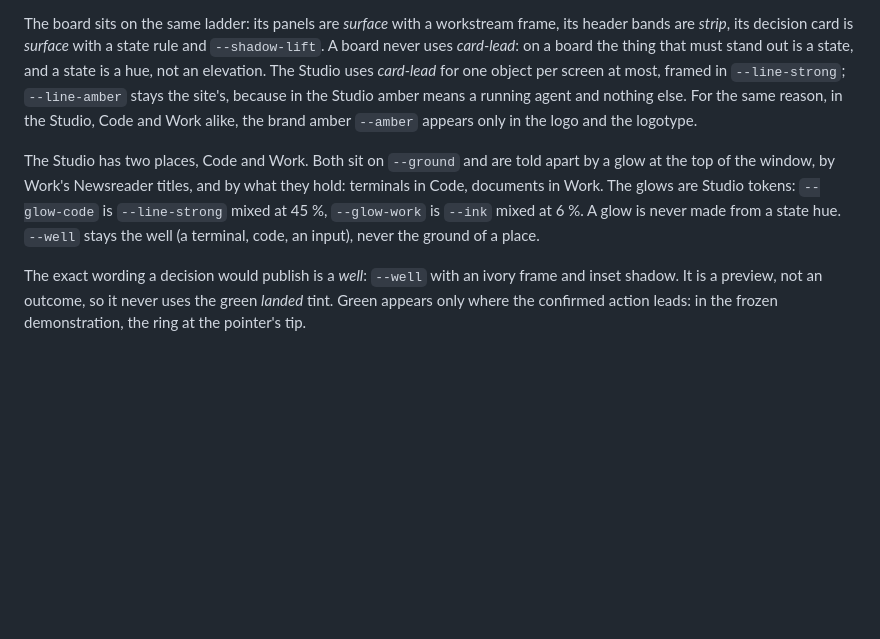
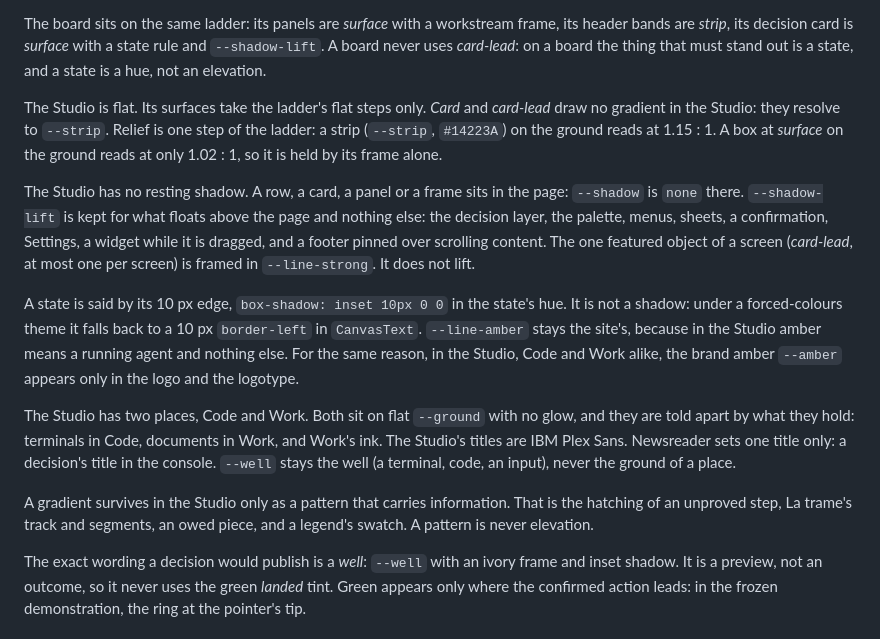
Before and after one commit to Simon-Pacifae-Dupont/Guildwork, a Markdown page: brand/design-system.md, the part around the change. Drawn GitHub-style; blank space fills up the shorter version.

Commit message:
Design system: the Studio is flat, and only what floats keeps a shadow (#13)
Simon's decision of 26 October 2026 for the Studio's art direction B
(« Aplats, ombre seulement pour ce qui flotte »), text drafted by the
Studio's design seat. The ladder table and the site's rules do not change.


Claude-Session: https://claude.ai/code/session_01TQoyMkuKHPNW5htVoDVN4B

Co-authored-by: Claude Opus 5.5 <noreply@anthropic.com>

```diff
--- a/brand/design-system.md
+++ b/brand/design-system.md
@@ -56,18 +56,39 @@ The board sits on the same ladder: its panels are *surface* with a
 workstream frame, its header bands are *strip*, its decision card is
 *surface* with a state rule and `--shadow-lift`. A board never uses
 *card-lead*: on a board the thing that must stand out is a state, and a
-state is a hue, not an elevation. The Studio uses *card-lead* for one object
-per screen at most, framed in `--line-strong`; `--line-amber` stays the
-site's, because in the Studio amber means a running agent and nothing else.
-For the same reason, in the Studio, Code and Work alike, the brand amber
-`--amber` appears only in the logo and the logotype.
+state is a hue, not an elevation.
 
-The Studio has two places, Code and Work. Both sit on `--ground` and are
-told apart by a glow at the top of the window, by Work's Newsreader titles,
-and by what they hold: terminals in Code, documents in Work. The glows are
-Studio tokens: `--glow-code` is `--line-strong` mixed at 45 %, `--glow-work`
-is `--ink` mixed at 6 %. A glow is never made from a state hue. `--well`
+The Studio is flat. Its surfaces take the ladder's flat steps only. *Card*
+and *card-lead* draw no gradient in the Studio: they resolve to `--strip`.
+Relief is one step of the ladder: a strip (`--strip`, `#14223A`) on the
+ground reads at 1.15 : 1. A box at *surface* on the ground reads at only
+1.02 : 1, so it is held by its frame alone.
+
+The Studio has no resting shadow. A row, a card, a panel or a frame sits in
+the page: `--shadow` is `none` there. `--shadow-lift` is kept for what
+floats above the page and nothing else: the decision layer, the palette,
+menus, sheets, a confirmation, Settings, a widget while it is dragged, and a
+footer pinned over scrolling content. The one featured object of a screen
+(*card-lead*, at most one per screen) is framed in `--line-strong`. It does
+not lift.
+
+A state is said by its 10 px edge, `box-shadow: inset 10px 0 0` in the
+state's hue. It is not a shadow: under a forced-colours theme it falls back
+to a 10 px `border-left` in `CanvasText`. `--line-amber` stays the site's,
+because in the Studio amber means a running agent and nothing else. For the
+same reason, in the Studio, Code and Work alike, the brand amber `--amber`
+appears only in the logo and the logotype.
+
+The Studio has two places, Code and Work. Both sit on flat `--ground` with
+no glow, and they are told apart by what they hold: terminals in Code,
+documents in Work, and Work's ink. The Studio's titles are IBM Plex Sans.
+Newsreader sets one title only: a decision's title in the console. `--well`
 stays the well (a terminal, code, an input), never the ground of a place.
+
+A gradient survives in the Studio only as a pattern that carries
+information. That is the hatching of an unproved step, La trame's track and
+segments, an owed piece, and a legend's swatch. A pattern is never
+elevation.
 
 The exact wording a decision would publish is a *well*: `--well` with an
 ivory frame and inset shadow. It is a preview, not an outcome, so it never
```
